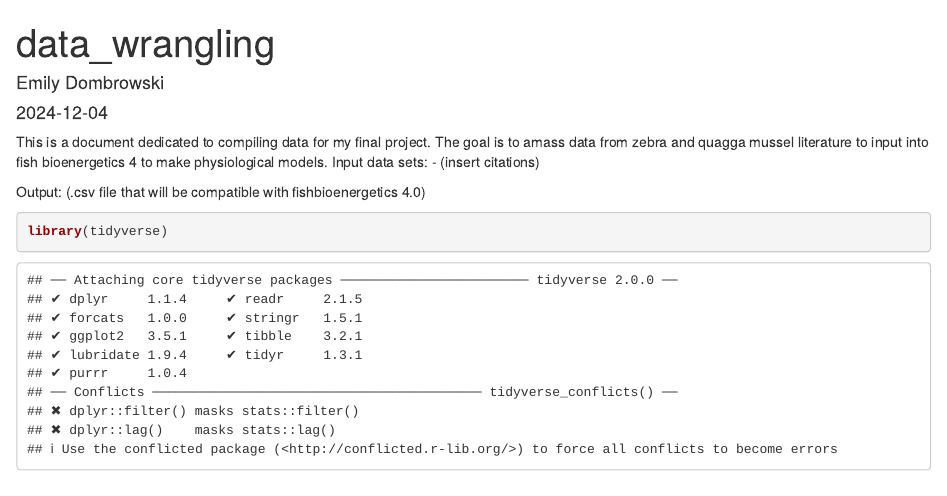
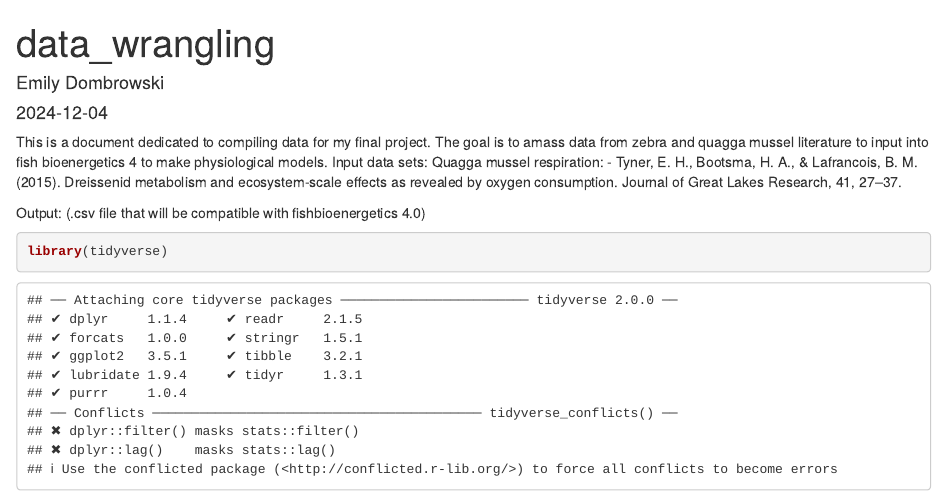
Before and after one commit to emilydombrowski/final_project_ecoldatsci, an R Markdown document (data_wrangling.Rmd): the page in a window 1100 px wide, from its top. Rendered offline with R 4.5, knitr and Pandoc, with nearby package versions.

Commit message:
initial fb4 document commit

```diff
--- a/data_wrangling.Rmd
+++ b/data_wrangling.Rmd
@@ -6,7 +6,9 @@ output: html_document
 ---
 This is a document dedicated to compiling data for my final project. The goal is to amass data from zebra and quagga mussel literature to input into fish bioenergetics 4 to make physiological models.
 Input data sets:
-- (insert citations)
+Quagga mussel respiration:
+- Tyner, E. H., Bootsma, H. A., & Lafrancois, B. M. (2015). Dreissenid metabolism and ecosystem-scale effects as revealed by oxygen consumption. Journal of Great Lakes Research, 41, 27–37.
+
 
 Output:
 (.csv file that will be compatible with fishbioenergetics 4.0)
```
Also changed, not shown: data_wrangling.Rmd (12 more changed lines).
